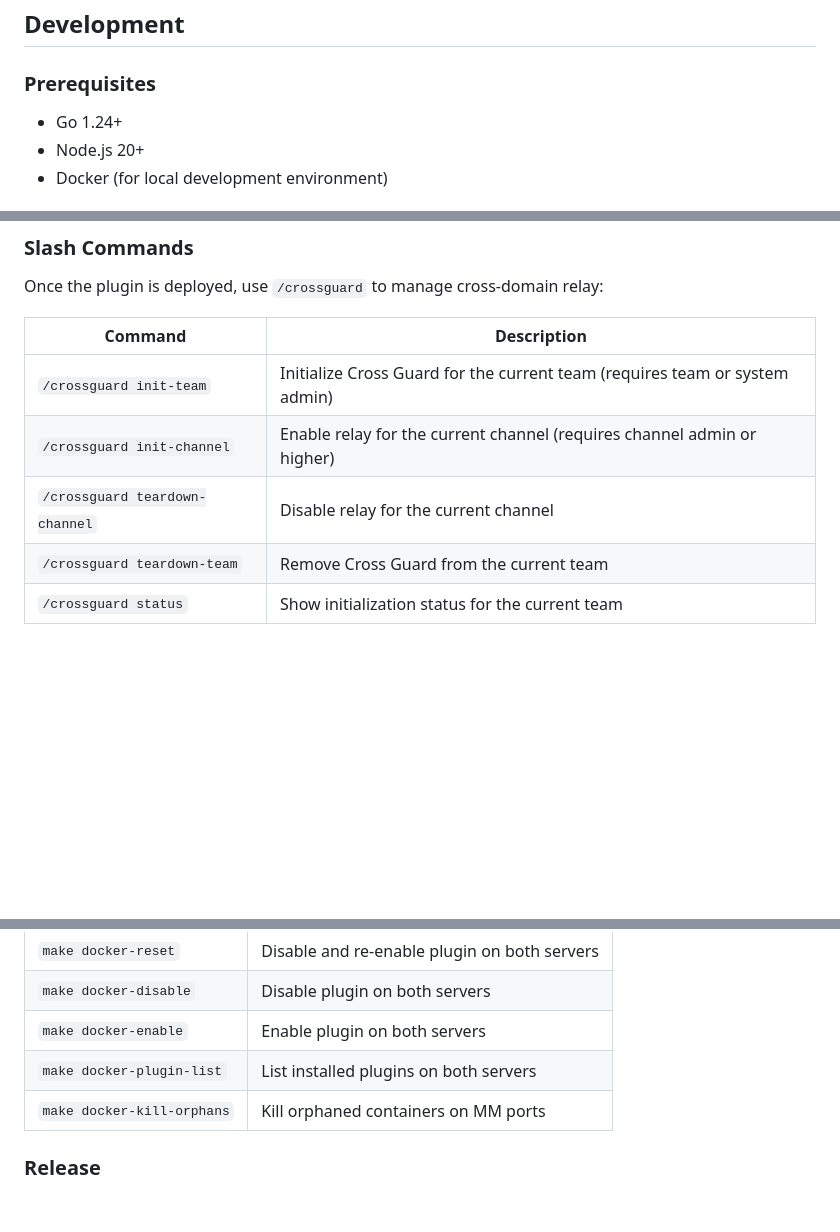
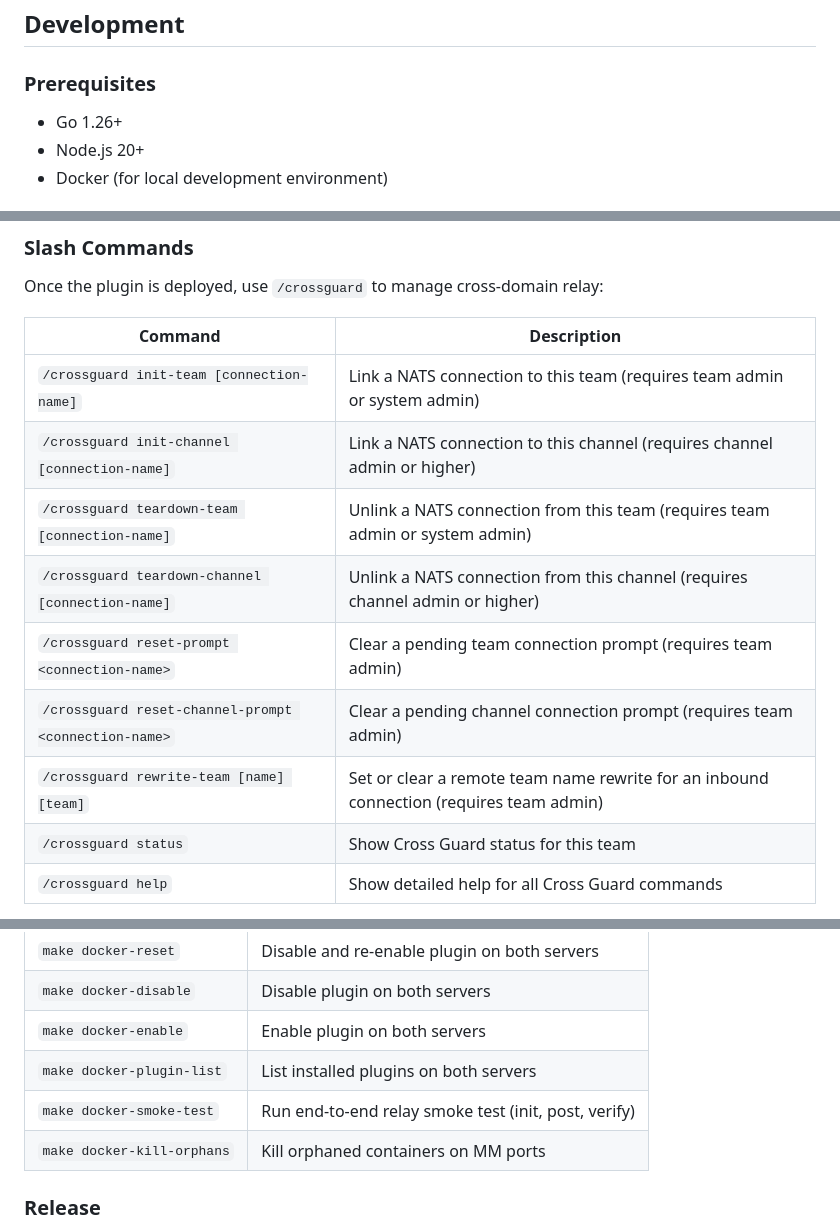
Before and after one commit to MattermostFederal/mattermost-plugin-crossguard, a Markdown page: README.md, 3 parts joined by grey strips. GitHub-like rendering; blank space fills up the shorter version.

Commit message:
Update README.md and CLAUDE.md to match current codebase
Fix Go version (1.24 to 1.26), update slash command descriptions
and arguments to match command.go, add missing subcommands
(reset-prompt, reset-channel-prompt, rewrite-team, help), and
add docker-smoke-test to Docker Management Commands table.

```diff
--- a/README.md
+++ b/README.md
@@ -6,7 +6,7 @@ Cross Guard plugin for Mattermost Federal. Enables cross-domain message relay be
 
 ### Prerequisites
 
-- Go 1.24+
+- Go 1.26+
 - Node.js 20+
 - Docker (for local development environment)
 
@@ -49,9 +49,13 @@ Once the plugin is deployed, use `/crossguard` to manage cross-domain relay:
 
 | Command | Description |
 |---------|-------------|
-| `/crossguard init-team` | Initialize Cross Guard for the current team (requires team or system admin) |
-| `/crossguard init-channel` | Enable relay for the current channel (requires channel admin or higher) |
-| `/crossguard teardown-channel` | Disable relay for the current channel |
-| `/crossguard teardown-team` | Remove Cross Guard from the current team |
-| `/crossguard status` | Show initialization status for the current team |
+| `/crossguard init-team [connection-name]` | Link a NATS connection to this team (requires team admin or system admin) |
+| `/crossguard init-channel [connection-name]` | Link a NATS connection to this channel (requires channel admin or higher) |
+| `/crossguard teardown-team [connection-name]` | Unlink a NATS connection from this team (requires team admin or system admin) |
+| `/crossguard teardown-channel [connection-name]` | Unlink a NATS connection from this channel (requires channel admin or higher) |
+| `/crossguard reset-prompt <connection-name>` | Clear a pending team connection prompt (requires team admin) |
+| `/crossguard reset-channel-prompt <connection-name>` | Clear a pending channel connection prompt (requires team admin) |
+| `/crossguard rewrite-team [name] [team]` | Set or clear a remote team name rewrite for an inbound connection (requires team admin) |
+| `/crossguard status` | Show Cross Guard status for this team |
+| `/crossguard help` | Show detailed help for all Cross Guard commands |
 
@@ -84,6 +88,7 @@ Typical workflow: `init-team` first, then `init-channel` on each channel you wan
 | `make docker-disable` | Disable plugin on both servers |
 | `make docker-enable` | Enable plugin on both servers |
 | `make docker-plugin-list` | List installed plugins on both servers |
+| `make docker-smoke-test` | Run end-to-end relay smoke test (init, post, verify) |
 | `make docker-kill-orphans` | Kill orphaned containers on MM ports |
 
 ### Release
```
Also changed, not shown: other parts of README.md (+1 -1 lines), CLAUDE.md (+1 -1 lines).
